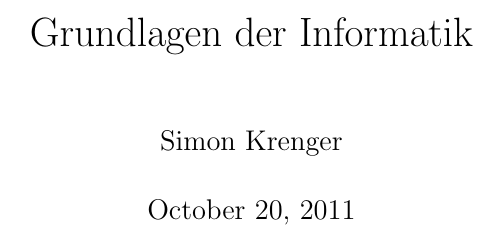
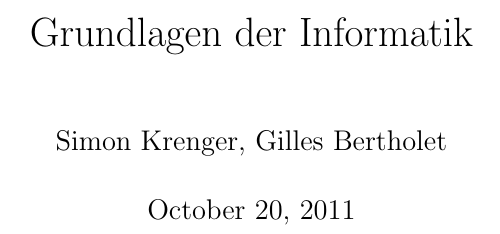
Before and after one commit to simonkrenger/bfh-grundlagen-informatik, a LaTeX document (Grundlagen_der_Informatik.tex): part of page 1 of 14, cut so that both start at the same text. Compiled offline with pdfLaTeX.

Commit message:
Added Gilles to the authors

```diff
--- a/Grundlagen_der_Informatik.tex
+++ b/Grundlagen_der_Informatik.tex
@@ -10,7 +10,7 @@
 \newtheorem{myproof}{Beweis}
 
 \title{Grundlagen der Informatik}
-\author{Simon Krenger}
+\author{Simon Krenger, Gilles Bertholet}
 
 \begin{document}
 \maketitle
```
Also changed, not shown: Grundlagen_der_Informatik.pdf, 2 other files.
